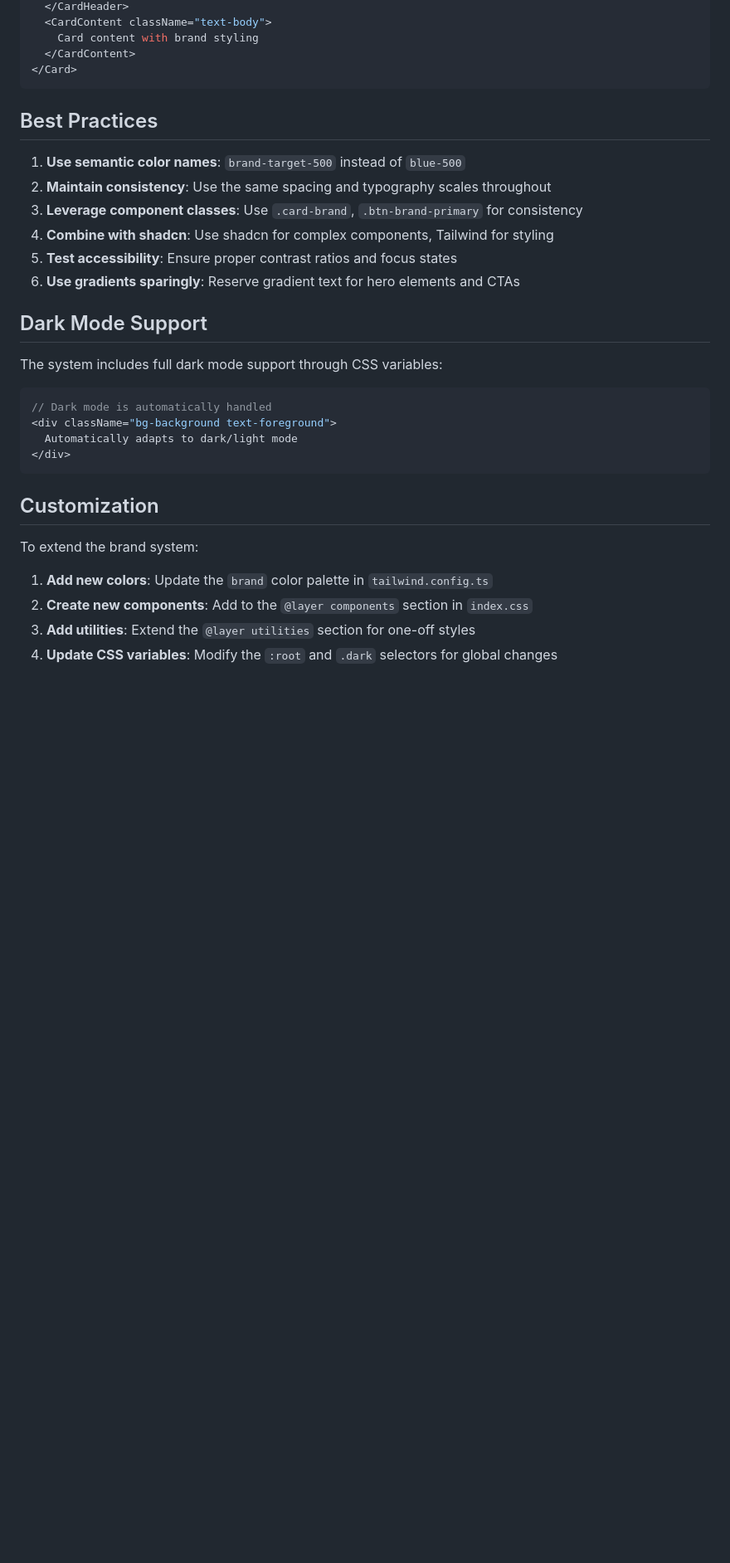
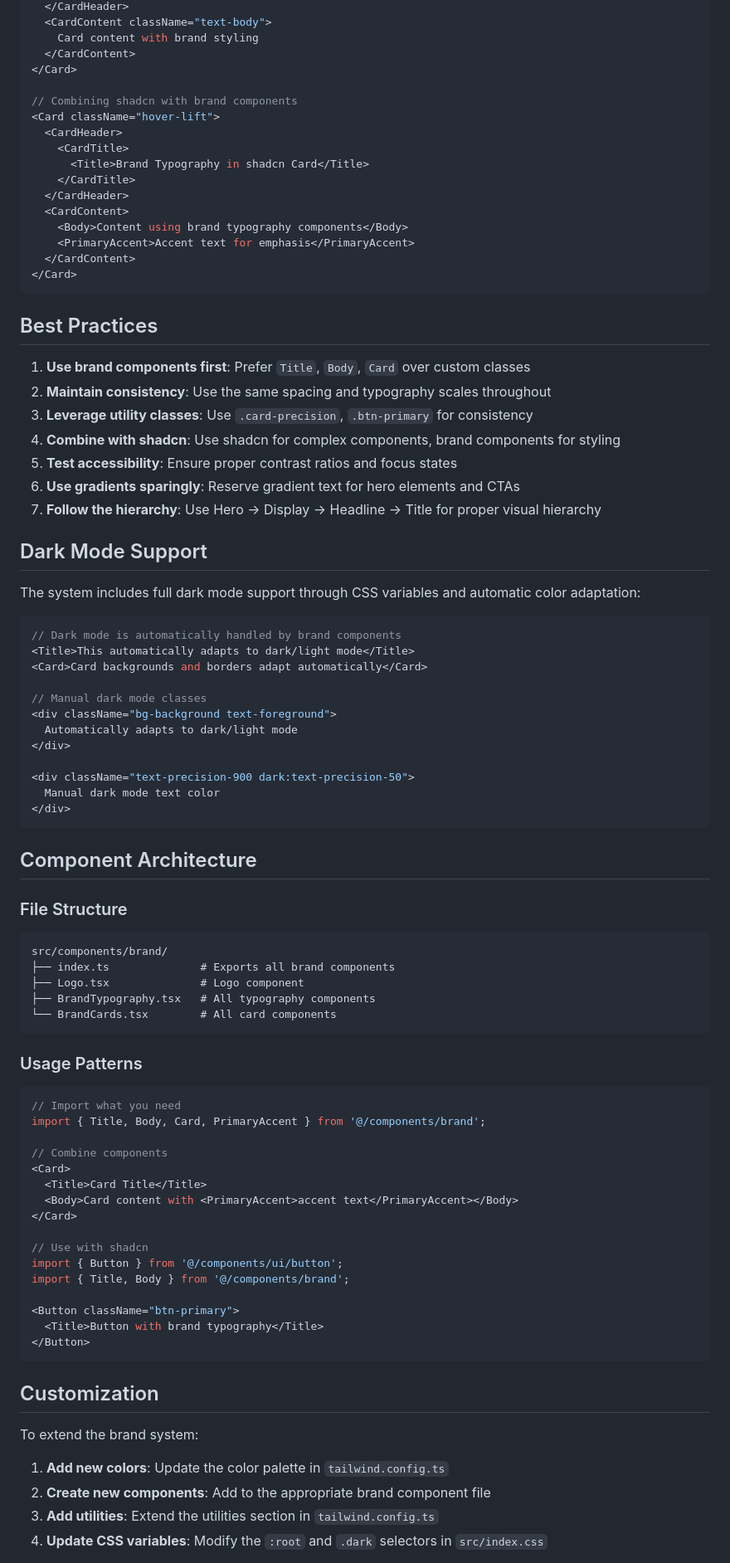
Before and after one commit to rogerleecormier/spearyx-frontend, a Markdown page: docs/BRAND_STYLESHEET.md, the part around one of its changes. Shown at 83% size. GitHub-like rendering; blank space fills up the shorter version.

````diff
--- a/docs/BRAND_STYLESHEET.md
+++ b/docs/BRAND_STYLESHEET.md
@@ -327,34 +432,89 @@ The brand system is fully compatible with shadcn/ui components. The CSS variable
     Card content with brand styling
   </CardContent>
 </Card>
+
+// Combining shadcn with brand components
+<Card className="hover-lift">
+  <CardHeader>
+    <CardTitle>
+      <Title>Brand Typography in shadcn Card</Title>
+    </CardTitle>
+  </CardHeader>
+  <CardContent>
+    <Body>Content using brand typography components</Body>
+    <PrimaryAccent>Accent text for emphasis</PrimaryAccent>
+  </CardContent>
+</Card>
 ```
 
 ## Best Practices
 
-1. **Use semantic color names**: `brand-target-500` instead of `blue-500`
+1. **Use brand components first**: Prefer `Title`, `Body`, `Card` over custom classes
 2. **Maintain consistency**: Use the same spacing and typography scales throughout
-3. **Leverage component classes**: Use `.card-brand`, `.btn-brand-primary` for consistency
-4. **Combine with shadcn**: Use shadcn for complex components, Tailwind for styling
+3. **Leverage utility classes**: Use `.card-precision`, `.btn-primary` for consistency
+4. **Combine with shadcn**: Use shadcn for complex components, brand components for styling
 5. **Test accessibility**: Ensure proper contrast ratios and focus states
 6. **Use gradients sparingly**: Reserve gradient text for hero elements and CTAs
+7. **Follow the hierarchy**: Use Hero → Display → Headline → Title for proper visual hierarchy
 
 ## Dark Mode Support
 
-The system includes full dark mode support through CSS variables:
+The system includes full dark mode support through CSS variables and automatic color adaptation:
 
 ```tsx
-// Dark mode is automatically handled
+// Dark mode is automatically handled by brand components
+<Title>This automatically adapts to dark/light mode</Title>
+<Card>Card backgrounds and borders adapt automatically</Card>
+
+// Manual dark mode classes
 <div className="bg-background text-foreground">
   Automatically adapts to dark/light mode
 </div>
+
+<div className="text-precision-900 dark:text-precision-50">
+  Manual dark mode text color
+</div>
+```
+
+## Component Architecture
+
+### File Structure
+
+```text
+src/components/brand/
+├── index.ts              # Exports all brand components
+├── Logo.tsx              # Logo component
+├── BrandTypography.tsx   # All typography components
+└── BrandCards.tsx        # All card components
+```
+
+### Usage Patterns
+
+```tsx
+// Import what you need
+import { Title, Body, Card, PrimaryAccent } from '@/components/brand';
+
+// Combine components
+<Card>
+  <Title>Card Title</Title>
+  <Body>Card content with <PrimaryAccent>accent text</PrimaryAccent></Body>
+</Card>
+
+// Use with shadcn
+import { Button } from '@/components/ui/button';
+import { Title, Body } from '@/components/brand';
+
+<Button className="btn-primary">
+  <Title>Button with brand typography</Title>
+</Button>
 ```
 
 ## Customization
 
 To extend the brand system:
 
-1. **Add new colors**: Update the `brand` color palette in `tailwind.config.ts`
-2. **Create new components**: Add to the `@layer components` section in `index.css`
-3. **Add utilities**: Extend the `@layer utilities` section for one-off styles
-4. **Update CSS variables**: Modify the `:root` and `.dark` selectors for global changes
+1. **Add new colors**: Update the color palette in `tailwind.config.ts`
+2. **Create new components**: Add to the appropriate brand component file
+3. **Add utilities**: Extend the utilities section in `tailwind.config.ts`
+4. **Update CSS variables**: Modify the `:root` and `.dark` selectors in `src/index.css`
 
````
Also changed, not shown: other parts of docs/BRAND_STYLESHEET.md (+264 -137 lines).
